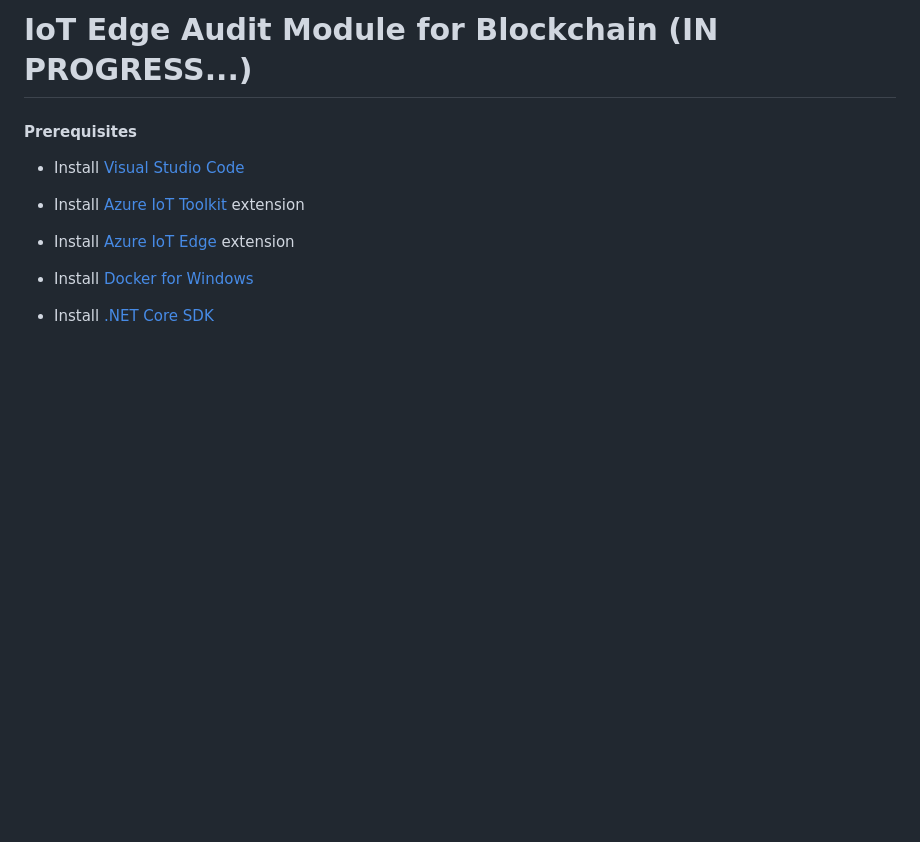
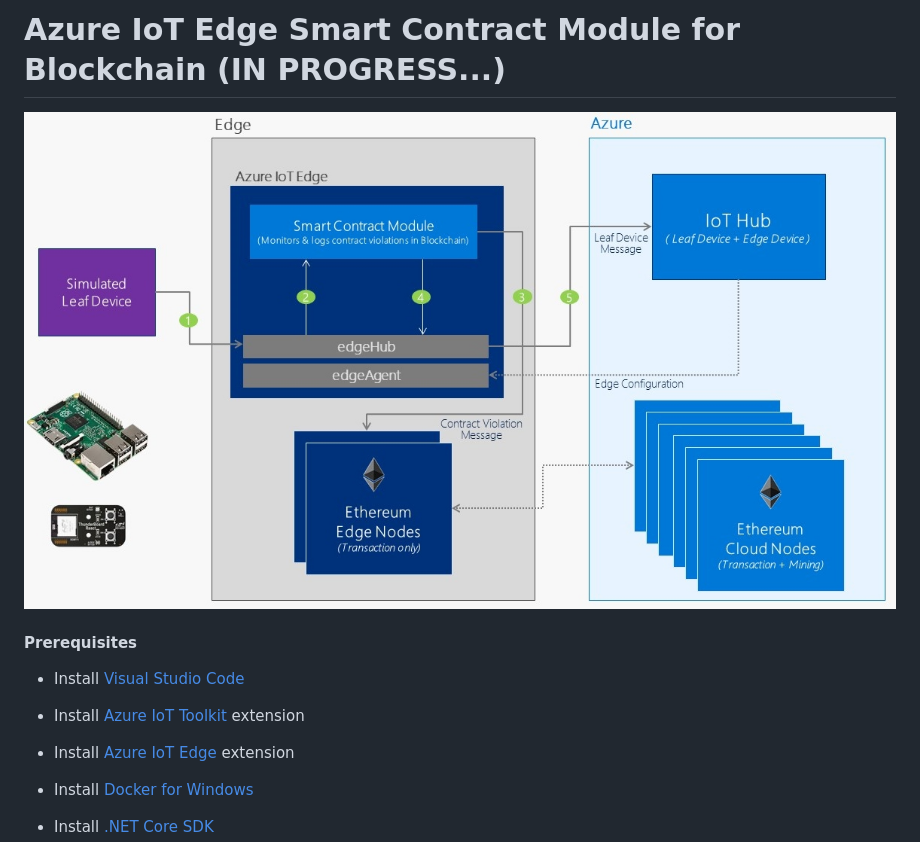
Before and after one commit to jomit/IoTTrials, a Markdown page: blockchain-iot-edge/README.md, the part around the change. Drawn GitHub-style; pictures changed too: blockchain-iot-edge/smart-contract-module.jpg (added); blank space fills up the shorter version.

Commit message:
adding high level architecture diagram

```diff
--- a/blockchain-iot-edge/README.md
+++ b/blockchain-iot-edge/README.md
@@ -1,4 +1,6 @@
-# IoT Edge Audit Module for Blockchain (IN PROGRESS...)
+# Azure IoT Edge Smart Contract Module for Blockchain (IN PROGRESS...)
+
+![Azure IoT Edge Smart Contract Module for Blockchain](https://raw.githubusercontent.com/jomit/IoTTrials/master/blockchain-iot-edge/smart-contract-module.jpg)
 
 #### Prerequisites
 
```
